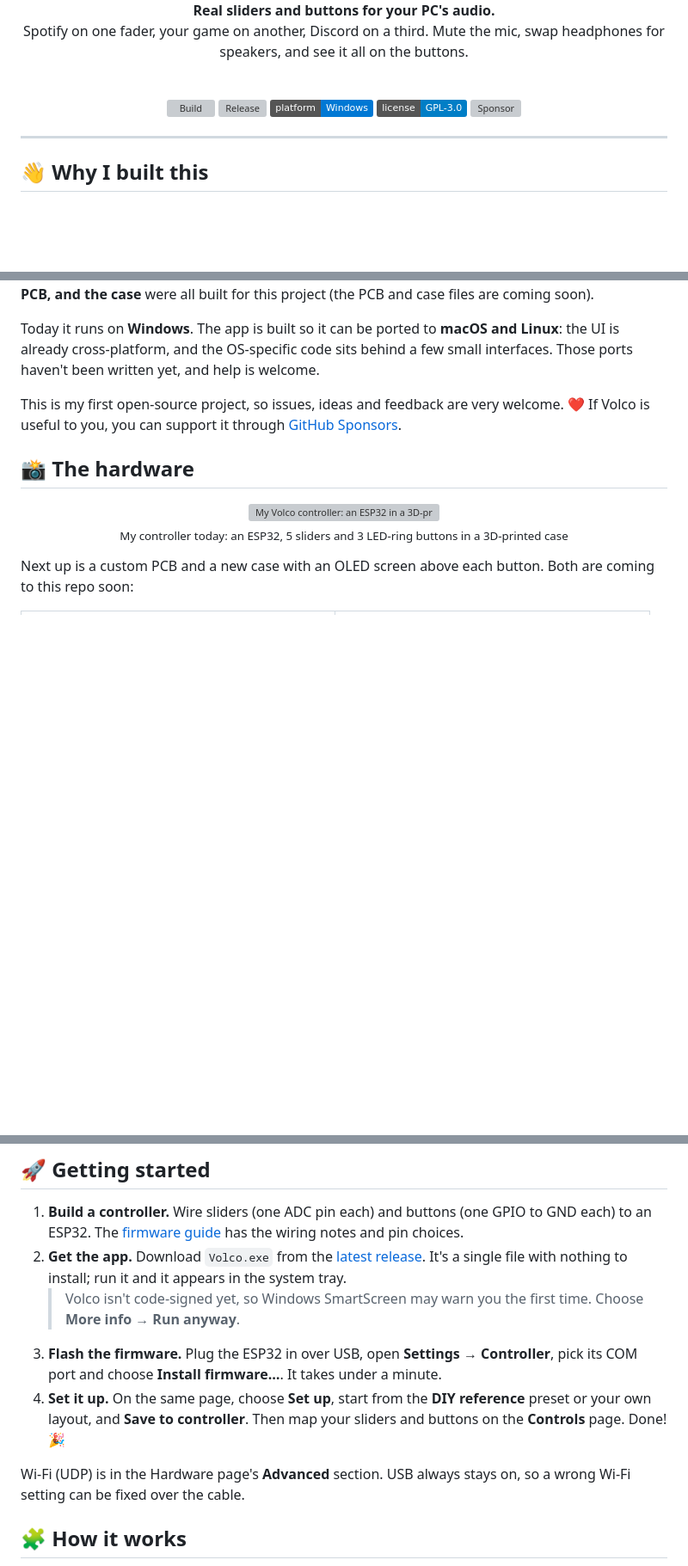
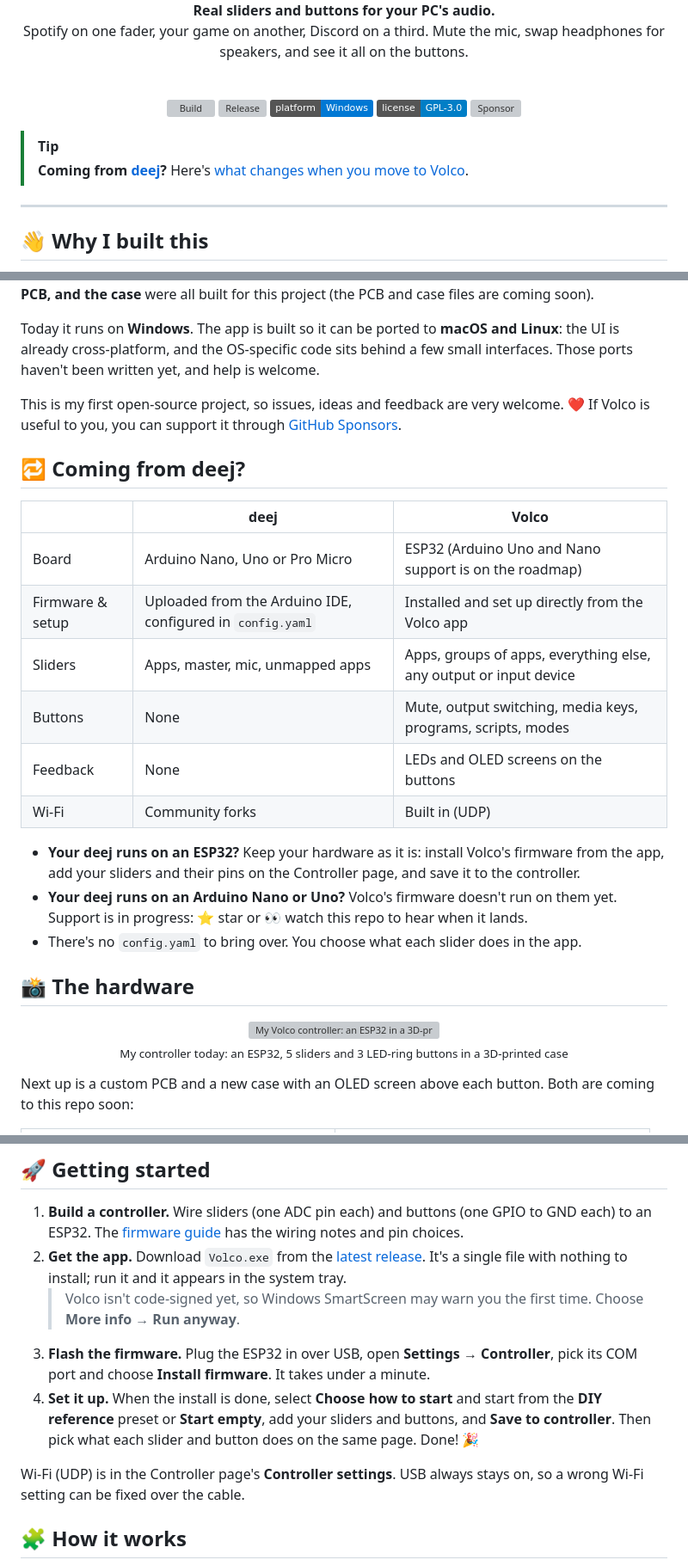
Before and after one commit to ToMeRhh/volco, a Markdown page: README.md, 3 parts joined by grey strips. Shown at 86% size. Drawn GitHub-style; badges without logos; blank space fills up the shorter version; grey boxes are pictures that could not be loaded.

Commit message:
README: a Coming from deej section with a pointer at the top; Getting started matches the Controller page
Co-Authored-By: Claude Opus 5.5 <noreply@anthropic.com>

```diff
--- a/README.md
+++ b/README.md
@@ -17,6 +17,9 @@ Spotify on one fader, your game on another, Discord on a third. Mute the mic, sw
 
 </div>
 
+> [!TIP]
+> **Coming from [deej](https://github.com/omriharel/deej)?** Here's [what changes when you move to Volco](#-coming-from-deej).
+
 ---
 
 ## 👋 Why I built this
@@ -28,6 +31,21 @@ About two years ago I built a [**deej**](https://github.com/omriharel/deej), the
 Today it runs on **Windows**. The app is built so it can be ported to **macOS and Linux**: the UI is already cross-platform, and the OS-specific code sits behind a few small interfaces. Those ports haven't been written yet, and help is welcome.
 
 This is my first open-source project, so issues, ideas and feedback are very welcome. ❤️ If Volco is useful to you, you can support it through [GitHub Sponsors](https://github.com/sponsors/ToMeRhh).
+
+## 🔁 Coming from deej?
+
+| | deej | Volco |
+|---|---|---|
+| Board | Arduino Nano, Uno or Pro Micro | ESP32 (Arduino Uno and Nano support is on the roadmap) |
+| Firmware & setup | Uploaded from the Arduino IDE, configured in `config.yaml` | Installed and set up directly from the Volco app |
+| Sliders | Apps, master, mic, unmapped apps | Apps, groups of apps, everything else, any output or input device |
+| Buttons | None | Mute, output switching, media keys, programs, scripts, modes |
+| Feedback | None | LEDs and OLED screens on the buttons |
+| Wi-Fi | Community forks | Built in (UDP) |
+
+- **Your deej runs on an ESP32?** Keep your hardware as it is: install Volco's firmware from the app, add your sliders and their pins on the Controller page, and save it to the controller.
+- **Your deej runs on an Arduino Nano or Uno?** Volco's firmware doesn't run on them yet. Support is in progress: ⭐ star or 👀 watch this repo to hear when it lands.
+- There's no `config.yaml` to bring over. You choose what each slider does in the app.
 
 ## 📸 The hardware
 
@@ -94,10 +109,10 @@ You don't need my board, though. Volco works with **any layout you wire up**: as
 1. **Build a controller.** Wire sliders (one ADC pin each) and buttons (one GPIO to GND each) to an ESP32. The [firmware guide](firmware/README.md) has the wiring notes and pin choices.
 2. **Get the app.** Download `Volco.exe` from the [latest release](https://github.com/ToMeRhh/volco/releases/latest). It's a single file with nothing to install; run it and it appears in the system tray.
    > Volco isn't code-signed yet, so Windows SmartScreen may warn you the first time. Choose **More info → Run anyway**.
-3. **Flash the firmware.** Plug the ESP32 in over USB, open **Settings → Controller**, pick its COM port and choose **Install firmware…**. It takes under a minute.
-4. **Set it up.** On the same page, choose **Set up**, start from the **DIY reference** preset or your own layout, and **Save to controller**. Then map your sliders and buttons on the **Controls** page. Done! 🎉
+3. **Flash the firmware.** Plug the ESP32 in over USB, open **Settings → Controller**, pick its COM port and choose **Install firmware**. It takes under a minute.
+4. **Set it up.** When the install is done, select **Choose how to start** and start from the **DIY reference** preset or **Start empty**, add your sliders and buttons, and **Save to controller**. Then pick what each slider and button does on the same page. Done! 🎉
 
-Wi-Fi (UDP) is in the Hardware page's **Advanced** section. USB always stays on, so a wrong Wi-Fi setting can be fixed over the cable.
+Wi-Fi (UDP) is in the Controller page's **Controller settings**. USB always stays on, so a wrong Wi-Fi setting can be fixed over the cable.
 
 ## 🧩 How it works
 
```
Also changed, not shown: other parts of README.md (+0 -3 lines).
